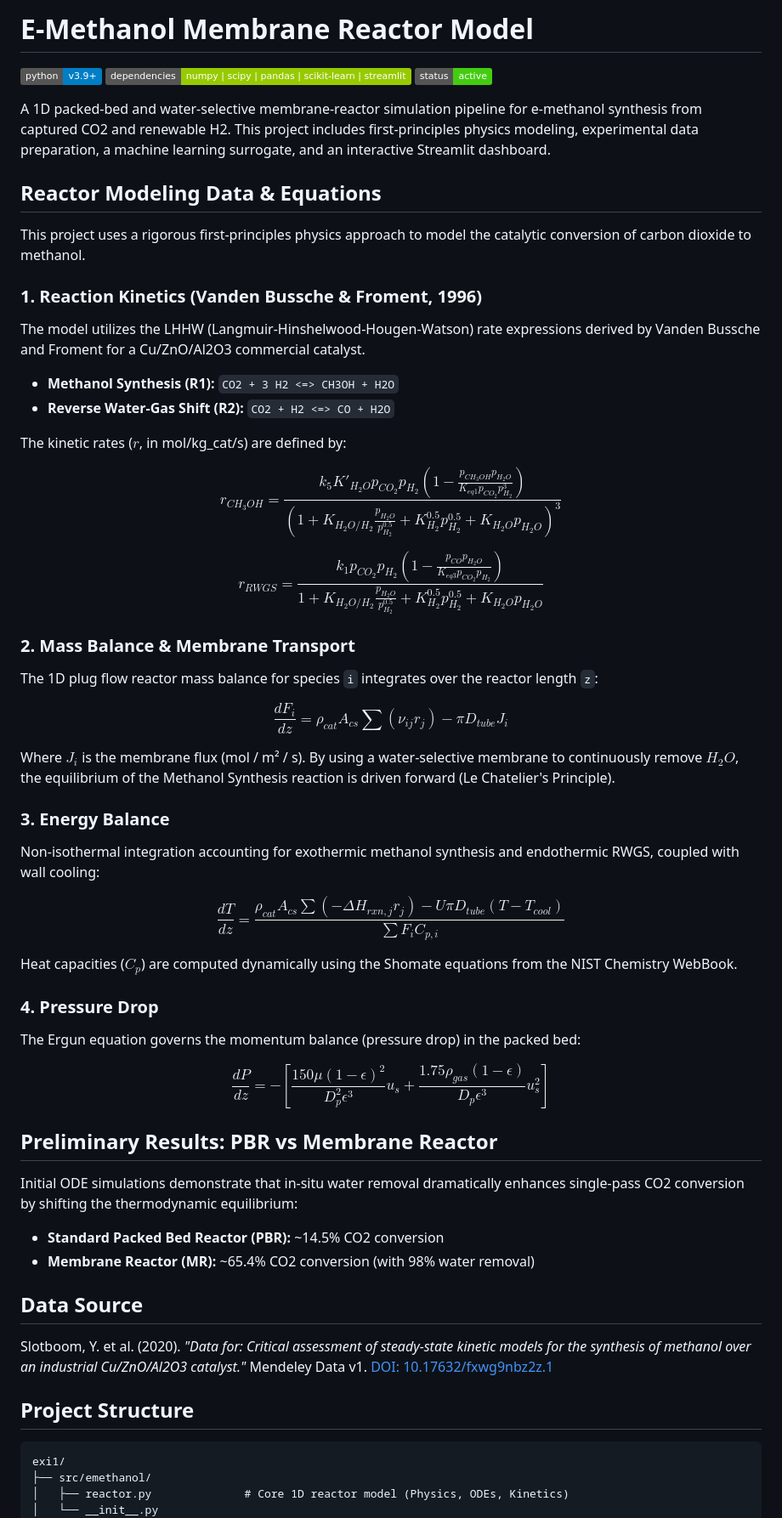
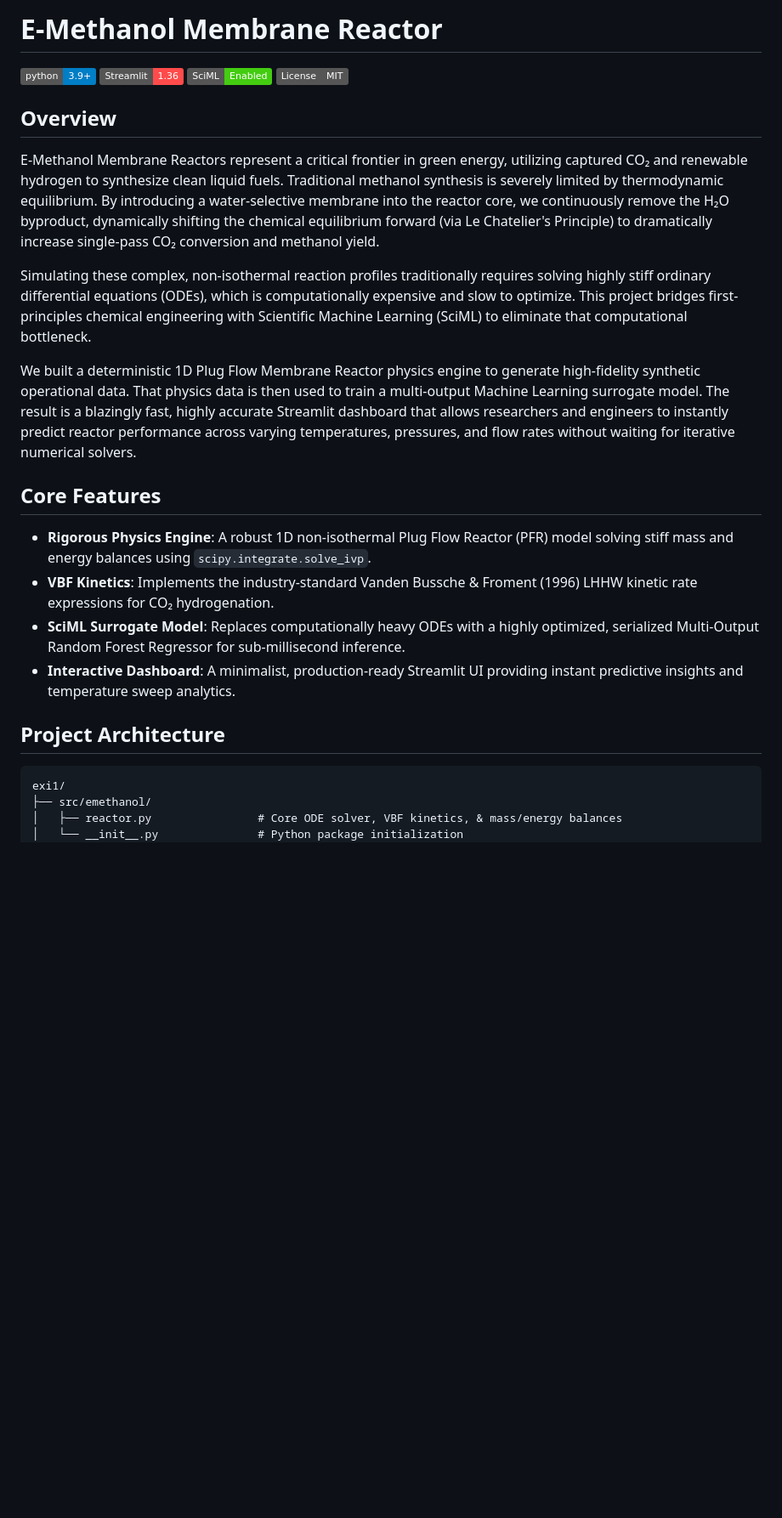
Before and after one commit to shekharsameer2308/exi1, a Markdown page: README.md, the part around one of its changes. Shown at 85% size. GitHub-like rendering; badges without logos; blank space fills up the shorter version.

Commit message:
docs: update README with production-ready documentation and elevator pitch

````diff
--- a/README.md
+++ b/README.md
@@ -1,62 +1,27 @@
-# E-Methanol Membrane Reactor Model
+# E-Methanol Membrane Reactor
 
-![Python](https://img.shields.io/badge/python-v3.9+-blue.svg)
-![Dependencies](https://img.shields.io/badge/dependencies-numpy%20%7C%20scipy%20%7C%20pandas%20%7C%20scikit--learn%20%7C%20streamlit-green)
-![Status](https://img.shields.io/badge/status-active-success.svg)
+![Python](https://img.shields.io/badge/python-3.9%2B-blue)
+![Streamlit](https://img.shields.io/badge/Streamlit-1.36-FF4B4B)
+![SciML](https://img.shields.io/badge/SciML-Enabled-brightgreen)
+![License](https://img.shields.io/badge/License-MIT-gray)
 
-A 1D packed-bed and water-selective membrane-reactor simulation pipeline for e-methanol synthesis from captured CO2 and renewable H2. This project includes first-principles physics modeling, experimental data preparation, a machine learning surrogate, and an interactive Streamlit dashboard.
+## Overview
+E-Methanol Membrane Reactors represent a critical frontier in green energy, utilizing captured CO₂ and renewable hydrogen to synthesize clean liquid fuels. Traditional methanol synthesis is severely limited by thermodynamic equilibrium. By introducing a water-selective membrane into the reactor core, we continuously remove the H₂O byproduct, dynamically shifting the chemical equilibrium forward (via Le Chatelier's Principle) to dramatically increase single-pass CO₂ conversion and methanol yield.
 
-## Reactor Modeling Data & Equations
+Simulating these complex, non-isothermal reaction profiles traditionally requires solving highly stiff ordinary differential equations (ODEs), which is computationally expensive and slow to optimize. This project bridges first-principles chemical engineering with Scientific Machine Learning (SciML) to eliminate that computational bottleneck.
 
-This project uses a rigorous first-principles physics approach to model the catalytic conversion of carbon dioxide to methanol.
+We built a deterministic 1D Plug Flow Membrane Reactor physics engine to generate high-fidelity synthetic operational data. That physics data is then used to train a multi-output Machine Learning surrogate model. The result is a blazingly fast, highly accurate Streamlit dashboard that allows researchers and engineers to instantly predict reactor performance across varying temperatures, pressures, and flow rates without waiting for iterative numerical solvers.
 
-### 1. Reaction Kinetics (Vanden Bussche & Froment, 1996)
-The model utilizes the LHHW (Langmuir-Hinshelwood-Hougen-Watson) rate expressions derived by Vanden Bussche and Froment for a Cu/ZnO/Al2O3 commercial catalyst.
+## Core Features
+* **Rigorous Physics Engine**: A robust 1D non-isothermal Plug Flow Reactor (PFR) model solving stiff mass and energy balances using `scipy.integrate.solve_ivp`.
+* **VBF Kinetics**: Implements the industry-standard Vanden Bussche & Froment (1996) LHHW kinetic rate expressions for CO₂ hydrogenation.
+* **SciML Surrogate Model**: Replaces computationally heavy ODEs with a highly optimized, serialized Multi-Output Random Forest Regressor for sub-millisecond inference.
+* **Interactive Dashboard**: A minimalist, production-ready Streamlit UI providing instant predictive insights and temperature sweep analytics.
 
-*   **Methanol Synthesis (R1):** `CO2 + 3 H2 <=> CH3OH + H2O`
-*   **Reverse Water-Gas Shift (R2):** `CO2 + H2 <=> CO + H2O`
-
-The kinetic rates ($r$, in mol/kg_cat/s) are defined by:
-
-$$ r_{CH_3OH} = \frac{k_5 K'_{H_2O} p_{CO_2} p_{H_2} \left(1 - \frac{p_{CH_3OH} p_{H_2O}}{K_{eq1} p_{CO_2} p_{H_2}^3}\right)}{\left(1 + K_{H_2O/H_2} \frac{p_{H_2O}}{p_{H_2}^{0.5}} + K_{H_2}^{0.5} p_{H_2}^{0.5} + K_{H_2O} p_{H_2O}\right)^3} $$
-
-$$ r_{RWGS} = \frac{k_1 p_{CO_2} p_{H_2} \left(1 - \frac{p_{CO} p_{H_2O}}{K_{eq3} p_{CO_2} p_{H_2}}\right)}{1 + K_{H_2O/H_2} \frac{p_{H_2O}}{p_{H_2}^{0.5}} + K_{H_2}^{0.5} p_{H_2}^{0.5} + K_{H_2O} p_{H_2O}} $$
-
-### 2. Mass Balance & Membrane Transport
-The 1D plug flow reactor mass balance for species `i` integrates over the reactor length `z`:
-
-$$ \frac{dF_i}{dz} = \rho_{cat} A_{cs} \sum (\nu_{ij} r_j) - \pi D_{tube} J_i $$
-
-Where $J_i$ is the membrane flux (mol / m² / s). By using a water-selective membrane to continuously remove $H_2O$, the equilibrium of the Methanol Synthesis reaction is driven forward (Le Chatelier's Principle).
-
-### 3. Energy Balance
-Non-isothermal integration accounting for exothermic methanol synthesis and endothermic RWGS, coupled with wall cooling:
-
-$$ \frac{dT}{dz} = \frac{\rho_{cat} A_{cs} \sum (-\Delta H_{rxn,j} r_j) - U \pi D_{tube} (T - T_{cool})}{\sum F_i C_{p,i}} $$
-
-Heat capacities ($C_p$) are computed dynamically using the Shomate equations from the NIST Chemistry WebBook.
-
-### 4. Pressure Drop
-The Ergun equation governs the momentum balance (pressure drop) in the packed bed:
-
-$$ \frac{dP}{dz} = - \left[ \frac{150 \mu (1-\epsilon)^2}{D_p^2 \epsilon^3} u_s + \frac{1.75 \rho_{gas} (1-\epsilon)}{D_p \epsilon^3} u_s^2 \right] $$
-
-
-## Preliminary Results: PBR vs Membrane Reactor
-Initial ODE simulations demonstrate that in-situ water removal dramatically enhances single-pass CO2 conversion by shifting the thermodynamic equilibrium:
-* **Standard Packed Bed Reactor (PBR):** ~14.5% CO2 conversion
-* **Membrane Reactor (MR):** ~65.4% CO2 conversion (with 98% water removal)
-
-## Data Source
-
-Slotboom, Y. et al. (2020). *"Data for: Critical assessment of steady-state kinetic models for the synthesis of methanol over an industrial Cu/ZnO/Al2O3 catalyst."* Mendeley Data v1.
-[DOI: 10.17632/fxwg9nbz2z.1](https://doi.org/10.17632/fxwg9nbz2z.1)
-
-## Project Structure
-
+## Project Architecture
 ```text
 exi1/
 ├── src/emethanol/
-│   ├── reactor.py              # Core 1D reactor model (Physics, ODEs, Kinetics)
-│   └── __init__.py
+│   ├── reactor.py                # Core ODE solver, VBF kinetics, & mass/energy balances
+│   └── __init__.py               # Python package initialization
 ├── scripts/
````
Also changed, not shown: other parts of README.md (+35 -25 lines).
